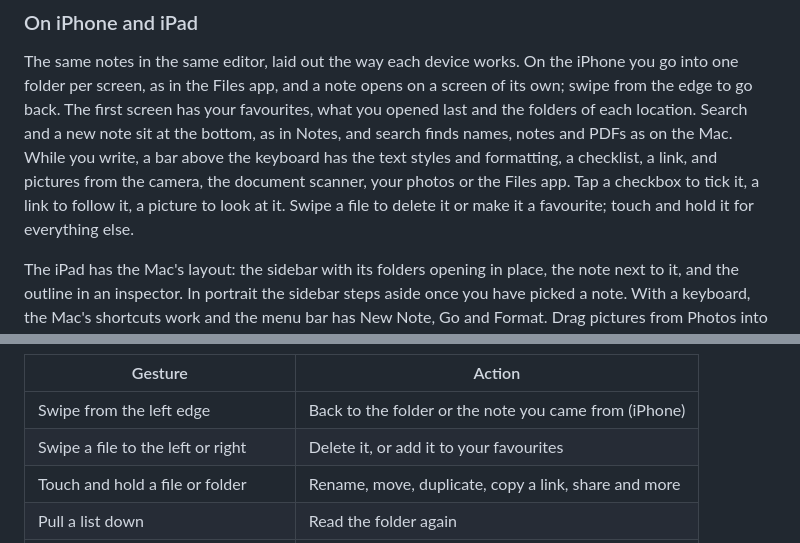
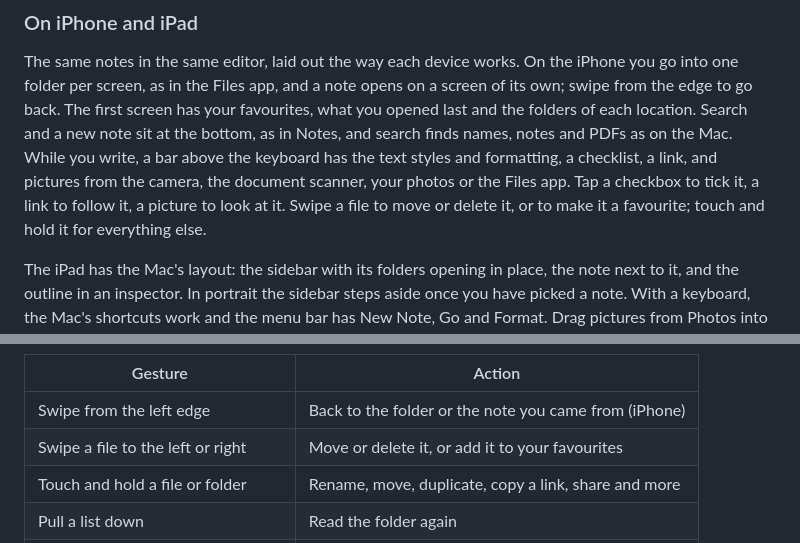
Before and after one commit to lukaskaibel/folio, a Markdown page: README.md, 2 parts joined by grey strips. Drawn GitHub-style.

Commit message:
README: the Move swipe
Co-Authored-By: Claude Opus 5.5 <noreply@anthropic.com>

```diff
--- a/README.md
+++ b/README.md
@@ -138,8 +138,8 @@ screen, as in the Files app, and a note opens on a screen of its own; swipe from
 has your favourites, what you opened last and the folders of each location. Search and a new note sit at the bottom,
 as in Notes, and search finds names, notes and PDFs as on the Mac. While you write, a bar above the keyboard has the
 text styles and formatting, a checklist, a link, and pictures from the camera, the document scanner, your photos or
-the Files app. Tap a checkbox to tick it, a link to follow it, a picture to look at it. Swipe a file to delete it or
-make it a favourite; touch and hold it for everything else.
+the Files app. Tap a checkbox to tick it, a link to follow it, a picture to look at it. Swipe a file to move or delete
+it, or to make it a favourite; touch and hold it for everything else.
 
 The iPad has the Mac's layout: the sidebar with its folders opening in place, the note next to it, and the outline in
 an inspector. In portrait the sidebar steps aside once you have picked a note. With a keyboard, the Mac's shortcuts
@@ -294,7 +294,7 @@ and iPad:
 | Gesture | Action |
 | --- | --- |
 | Swipe from the left edge | Back to the folder or the note you came from (iPhone) |
-| Swipe a file to the left or right | Delete it, or add it to your favourites |
+| Swipe a file to the left or right | Move or delete it, or add it to your favourites |
 | Touch and hold a file or folder | Rename, move, duplicate, copy a link, share and more |
 | Pull a list down | Read the folder again |
 | Tap a checkbox, a link or a picture | Tick it, follow it, or look at it in Quick Look |
```
